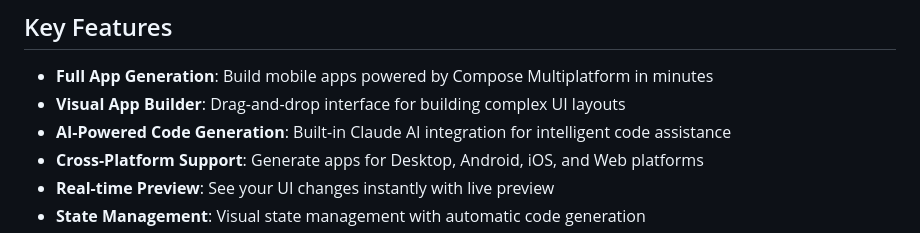
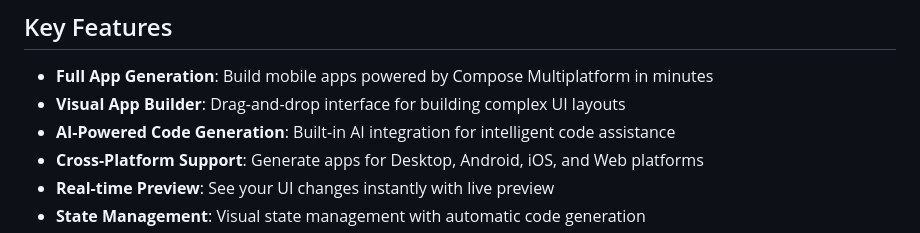
Before and after one commit to Ruan625Br/ComposeFlow, a Markdown page: README.md, the part around the change. GitHub-like rendering.

Commit message:
Update README.md (#67)

```diff
--- a/README.md
+++ b/README.md
@@ -14,7 +14,7 @@ Web.
 
 - **Full App Generation**: Build mobile apps powered by Compose Multiplatform in minutes
 - **Visual App Builder**: Drag-and-drop interface for building complex UI layouts
-- **AI-Powered Code Generation**: Built-in Claude AI integration for intelligent code assistance
+- **AI-Powered Code Generation**: Built-in AI integration for intelligent code assistance
 - **Cross-Platform Support**: Generate apps for Desktop, Android, iOS, and Web platforms
 - **Real-time Preview**: See your UI changes instantly with live preview
 - **State Management**: Visual state management with automatic code generation
```
